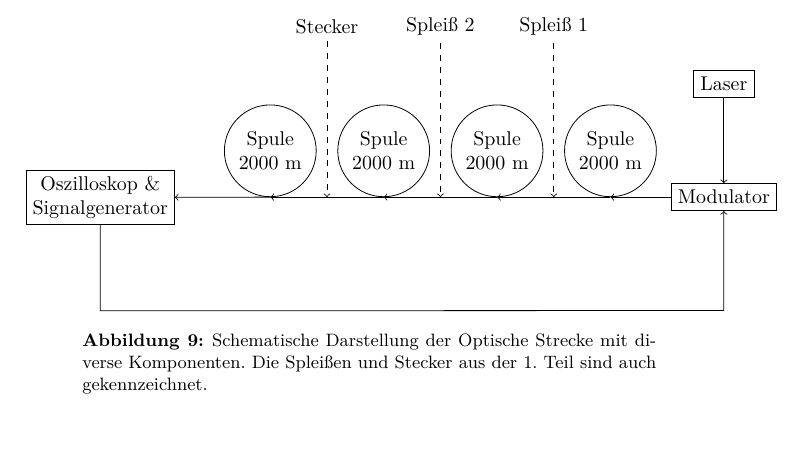
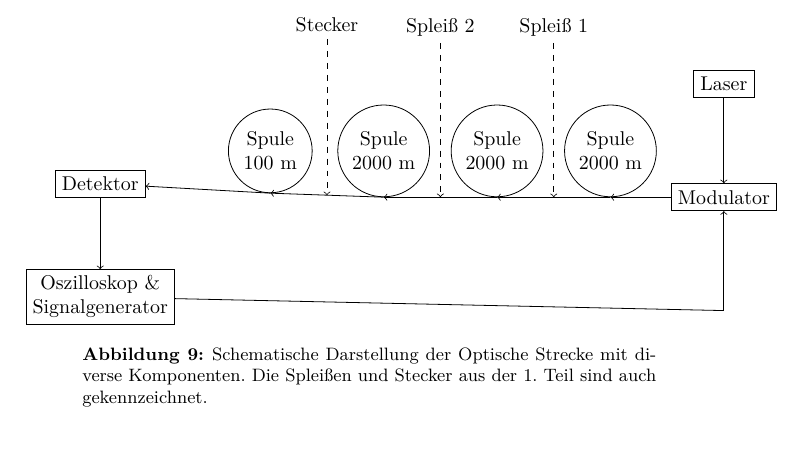
Before and after one commit to derhedwig/fiberoptics, a LaTeX document (auswertung.tex): part of page 13 of 14, cut so that both start at the same text. Compiled offline with pdfLaTeX.

Commit message:
Corrected Abb. 9

```diff
--- a/auswertung.tex
+++ b/auswertung.tex
@@ -678,20 +678,23 @@ Signalgenerator betrieben ist und das Ergebnis kann man am Oszilloskop sehen.
     \draw (sp2) node [shape=circle, draw, align=center] (sp3) at +(-20mm, 0)
     {Spule \\ 2000 m};
     \draw (sp3) node [shape=circle, draw, align=center] (sp4) at +(-20mm, 0)
-    {Spule \\ 2000 m};
-    \draw (sp4.base) node [shape=rectangle, draw, align=center, below] (bert)
-    at +(-30mm, 0) {Oszilloskop \&  \\ Signalgenerator};
+    {Spule \\ 100 m};
+    \draw (sp4.base) node [shape=rectangle, draw, align=center, below] (det)
+    at +(-30mm, 0) {Detektor};
+    \draw (det) node [shape=rectangle, draw, align=center] (bert) at ($ (det) +
+    (0, -20mm) $) {Oszilloskop \&  \\ Signalgenerator};
 
     % Verbindungen %
-    \coordinate (pivot1) at ($ (bert) + (0, -20mm) $);
     \coordinate (pivot2) at ($ (mz) + (0, -20mm) $);
     \draw [->] (las) -- (mz);
     \draw [->] (mz) -- (sp1.south);
     \draw [->] (sp1.south) -- (sp2.south);
     \draw [->] (sp2.south) -- (sp3.south);
     \draw [->] (sp3.south) -- (sp4.south);
-    \draw [->] (sp4.south) -- (bert);
-    \draw [->] (bert) -- (pivot1) -- (pivot2) -- (mz);
+    \draw [->] (sp4.south) -- (det);
+    \draw [->] (det) -- (bert);
+    \draw (bert) -- (pivot2);
+    \draw [->] (pivot2) -- (mz);
 
     % Beschriftungen %
     \coordinate (spl1) at ($ ($0.5*($(sp2.south) - (sp1.south)$)$)
```
